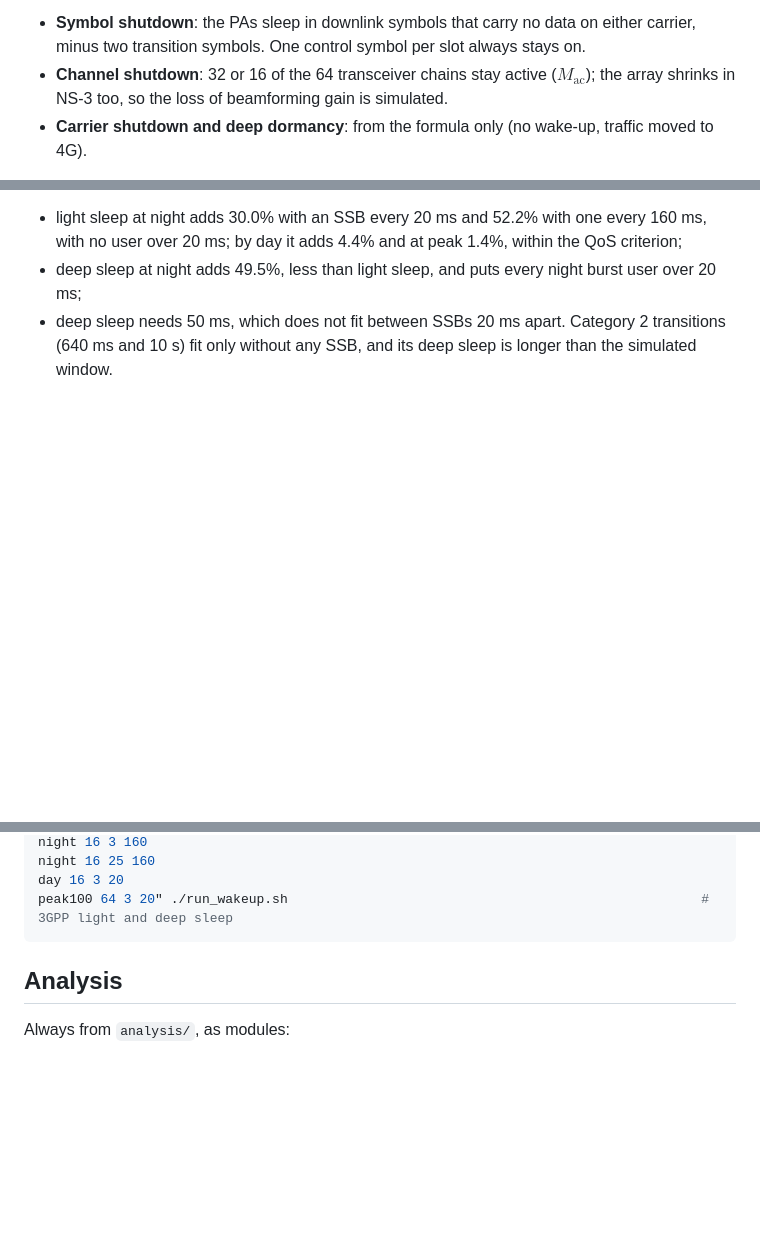
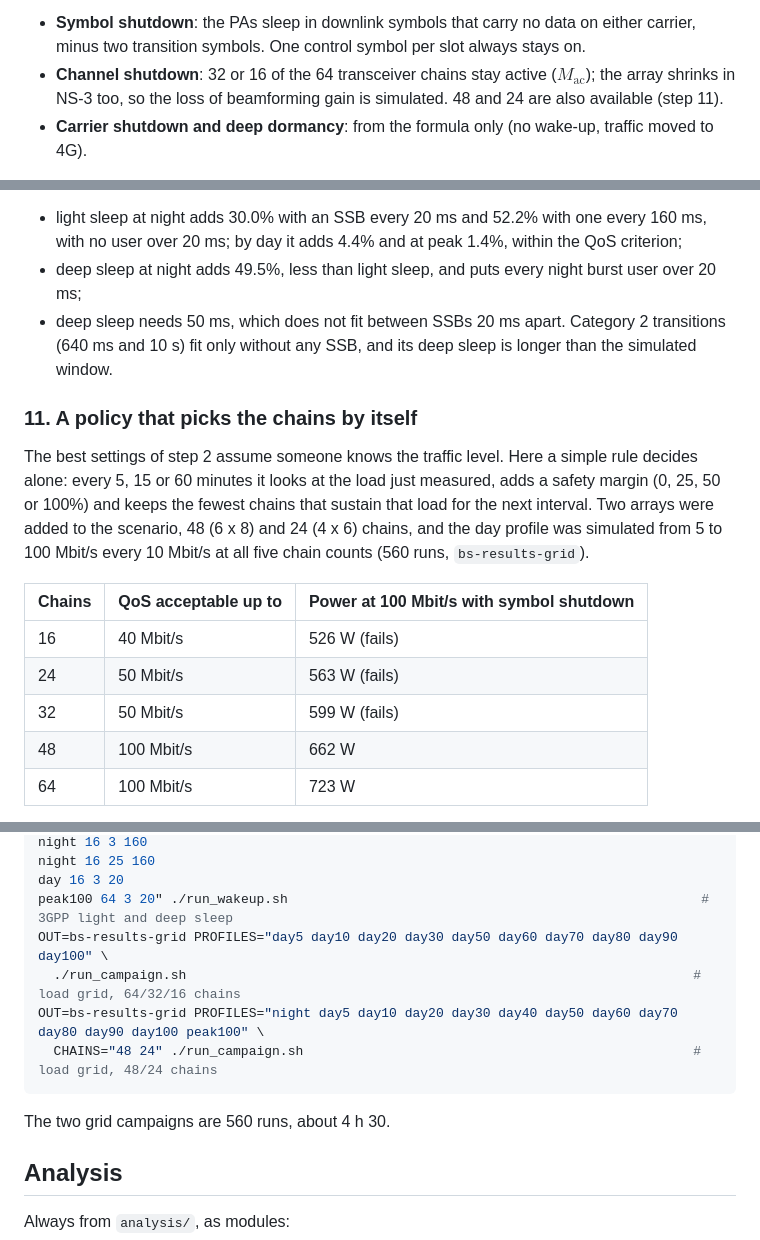
Before and after one commit to FilizZPalm/5G-base-station-energy-NS-3-scenario-and-power-model, a Markdown page: README.md, 3 parts joined by grey strips. Rendered like a GitHub page; blank space fills up the shorter version.

````diff
--- a/README.md
+++ b/README.md
@@ -53,7 +54,7 @@ power amplifier (PA), $\eta$ the PA efficiency and $P_{\mathrm{TX},c}$ the trans
 - **Symbol shutdown**: the PAs sleep in downlink symbols that carry no data on either carrier, minus
   two transition symbols. One control symbol per slot always stays on.
 - **Channel shutdown**: 32 or 16 of the 64 transceiver chains stay active ($M_{\mathrm{ac}}$); the array shrinks in
-  NS-3 too, so the loss of beamforming gain is simulated.
+  NS-3 too, so the loss of beamforming gain is simulated. 48 and 24 are also available (step 11).
 - **Carrier shutdown and deep dormancy**: from the formula only (no wake-up, traffic moved to 4G).
 
 **QoS.** Per burst user, the 95th percentile (p95) of the packet delay, against a 20 ms limit. A
@@ -218,3 +219,19 @@ traces, then simulated in NS-3 for Category 1 (50 runs, wake-up time = half of t
 - deep sleep needs 50 ms, which does not fit between SSBs 20 ms apart. Category 2 transitions (640 ms
   and 10 s) fit only without any SSB, and its deep sleep is longer than the simulated window.
 
+### 11. A policy that picks the chains by itself
+
+The best settings of step 2 assume someone knows the traffic level. Here a simple rule decides alone:
+every 5, 15 or 60 minutes it looks at the load just measured, adds a safety margin (0, 25, 50 or 100%) and
+keeps the fewest chains that sustain that load for the next interval. Two arrays were added to the scenario,
+48 (6 x 8) and 24 (4 x 6) chains, and the day profile was simulated from 5 to 100 Mbit/s every 10 Mbit/s
+at all five chain counts (560 runs, `bs-results-grid`).
+
+| Chains | QoS acceptable up to | Power at 100 Mbit/s with symbol shutdown |
+|---|---|---|
+| 16 | 40 Mbit/s | 526 W (fails) |
+| 24 | 50 Mbit/s | 563 W (fails) |
+| 32 | 50 Mbit/s | 599 W (fails) |
+| 48 | 100 Mbit/s | 662 W |
+| 64 | 100 Mbit/s | 723 W |
+
@@ -294,7 +336,13 @@ night 16 3 160
 night 16 25 160
 day 16 3 20
 peak100 64 3 20" ./run_wakeup.sh                                                     # 3GPP light and deep sleep
+OUT=bs-results-grid PROFILES="day5 day10 day20 day30 day50 day60 day70 day80 day90 day100" \
+  ./run_campaign.sh                                                                 # load grid, 64/32/16 chains
+OUT=bs-results-grid PROFILES="night day5 day10 day20 day30 day40 day50 day60 day70 day80 day90 day100 peak100" \
+  CHAINS="48 24" ./run_campaign.sh                                                  # load grid, 48/24 chains
 ```
+
+The two grid campaigns are 560 runs, about 4 h 30.
 
 ## Analysis
 
````
Also changed, not shown: other parts of README.md (+29 -0 lines), analysis/figures/policy_day.png (added), analysis/figures/policy_tradeoff.png (added), 3 other files.
